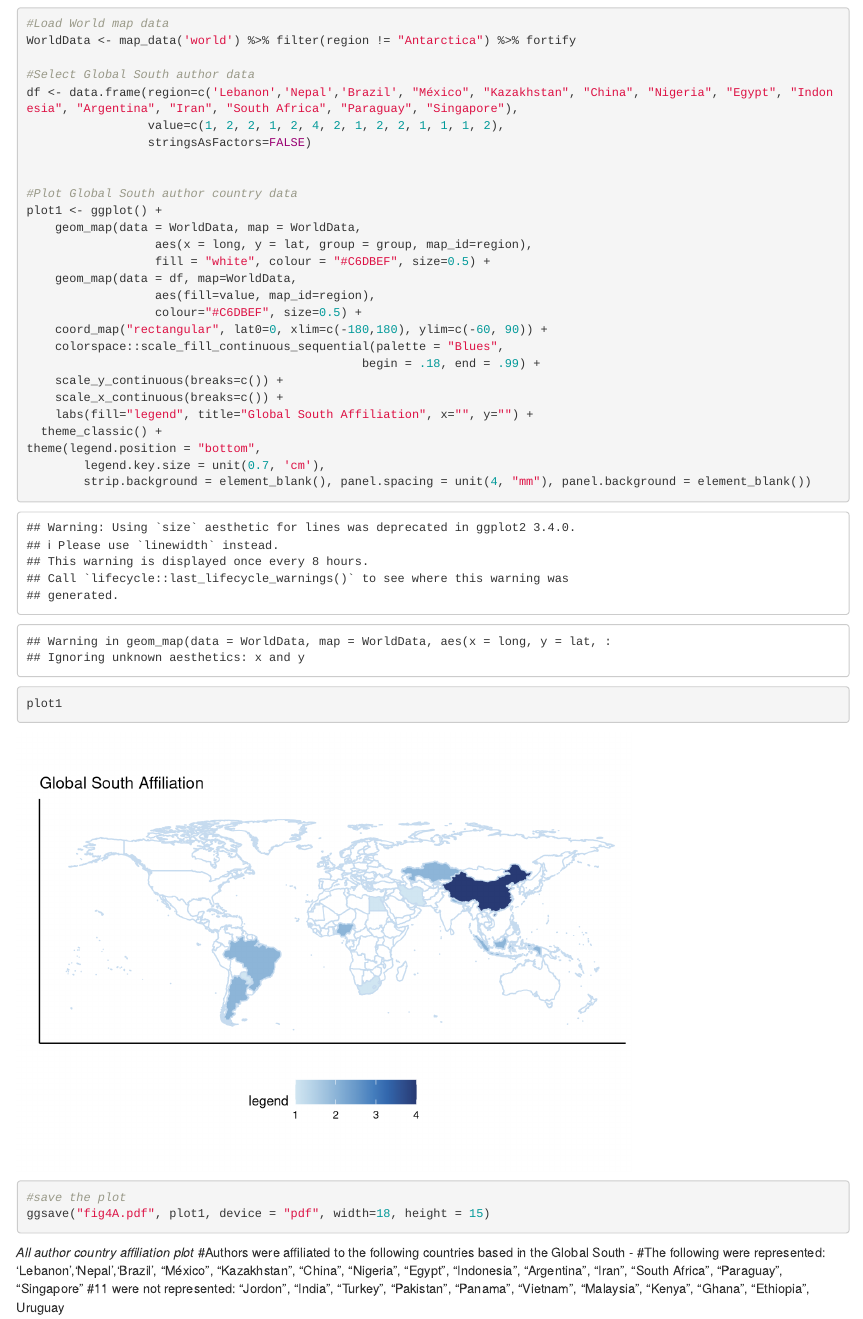
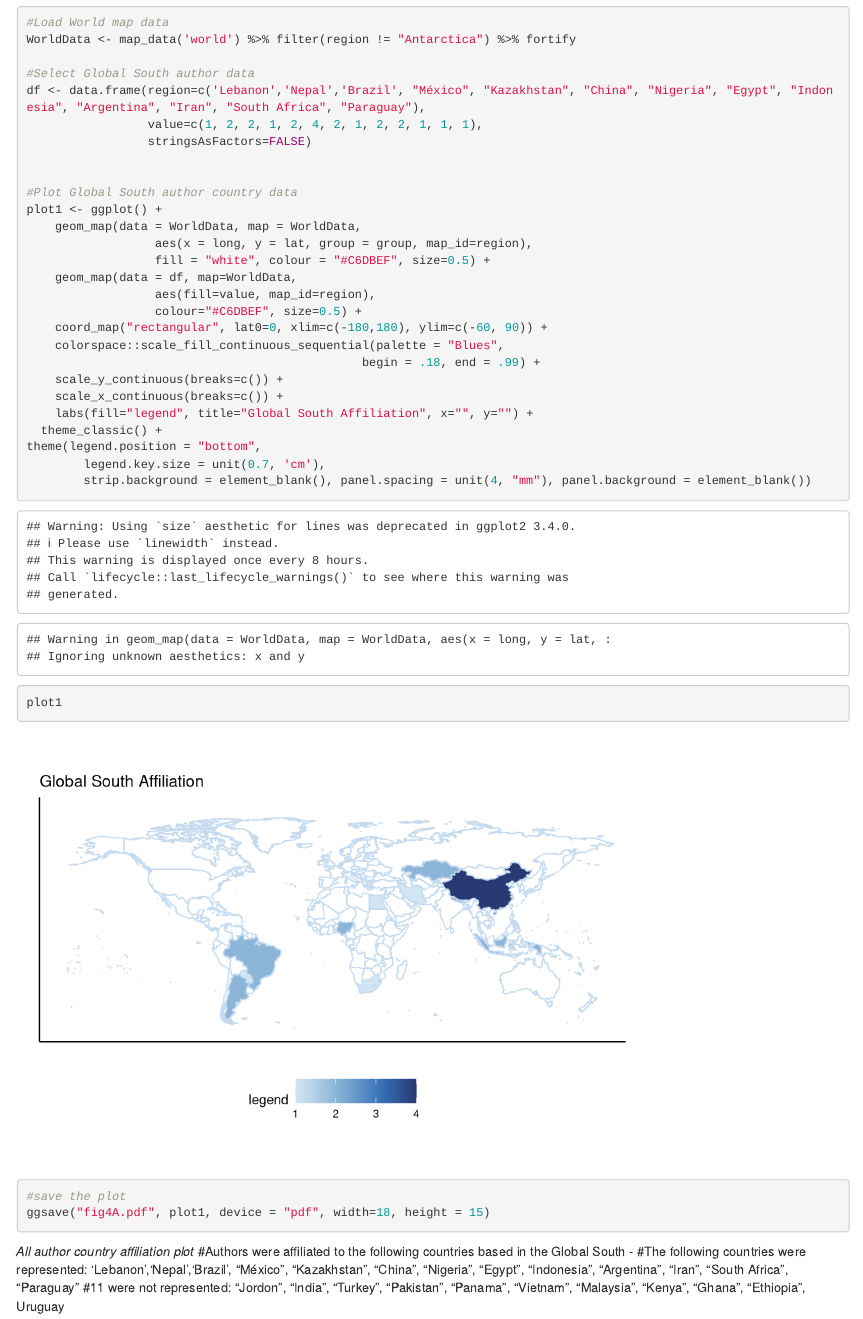
Before and after one commit to hcp4715/NHB_Globalization_Revisit, an R Markdown document (Authordiversity.Rmd): the page in a window 1100 px wide, from 1810 px down before the commit and from 1800 px down after it, so that both start at the same text. Rendered offline with R 4.5, knitr and Pandoc, with nearby package versions; some code elsewhere in the file could not run offline.

Commit message:
Add files via upload

````diff
--- a/Authordiversity.Rmd
+++ b/Authordiversity.Rmd
@@ -92,8 +90,8 @@ First, we plot only Global South countries
 WorldData <- map_data('world') %>% filter(region != "Antarctica") %>% fortify
 
 #Select Global South author data
-df <- data.frame(region=c('Lebanon','Nepal','Brazil', "México", "Kazakhstan", "China", "Nigeria", "Egypt", "Indonesia", "Argentina", "Iran", "South Africa", "Paraguay", "Singapore"),
-                 value=c(1, 2, 2, 1, 2, 4, 2, 1, 2, 2, 1, 1, 1, 2),
+df <- data.frame(region=c('Lebanon','Nepal','Brazil', "México", "Kazakhstan", "China", "Nigeria", "Egypt", "Indonesia", "Argentina", "Iran", "South Africa", "Paraguay"),
+                 value=c(1, 2, 2, 1, 2, 4, 2, 1, 2, 2, 1, 1, 1),
                  stringsAsFactors=FALSE)
 
 
@@ -128,7 +126,7 @@ ggsave("fig4A.pdf", plot1, device = "pdf", width=18, height = 15)
 
 *All author country affiliation plot*
 #Authors were affiliated to the following countries based in the Global South -
-#The following were represented: 'Lebanon','Nepal','Brazil', "México", "Kazakhstan", "China", "Nigeria", "Egypt", "Indonesia", "Argentina", "Iran", "South Africa", "Paraguay", "Singapore"
+#The following countries were represented: 'Lebanon','Nepal','Brazil', "México", "Kazakhstan", "China", "Nigeria", "Egypt", "Indonesia", "Argentina", "Iran", "South Africa", "Paraguay"
 #11 were not represented: "Jordon", "India", "Turkey", "Pakistan", "Panama", "Vietnam", "Malaysia", "Kenya", "Ghana", "Ethiopia", Uruguay
 ```{r}
 
````
Also changed, not shown: Authordiversity.html, Authordiversity.Rmd (6 more changed lines).
